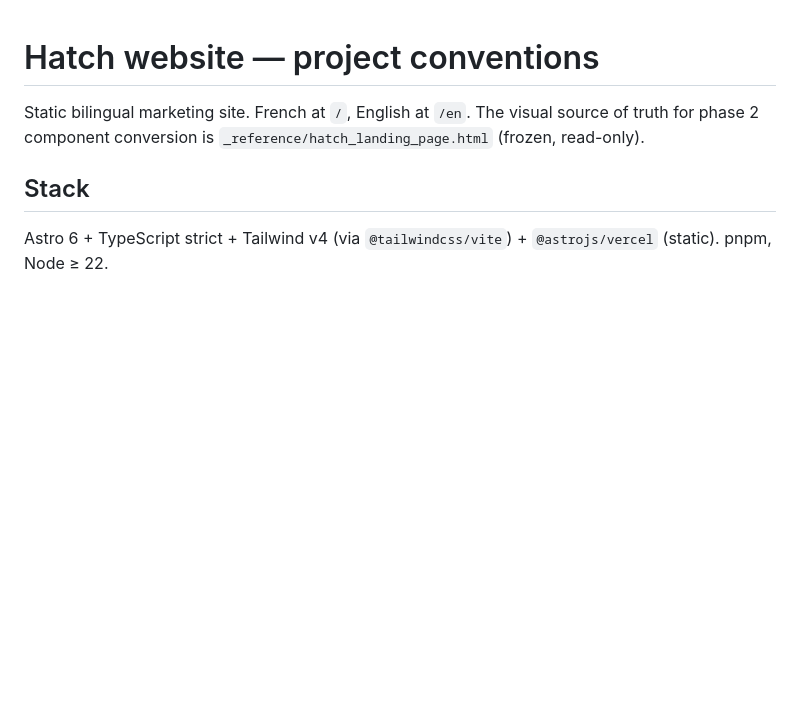
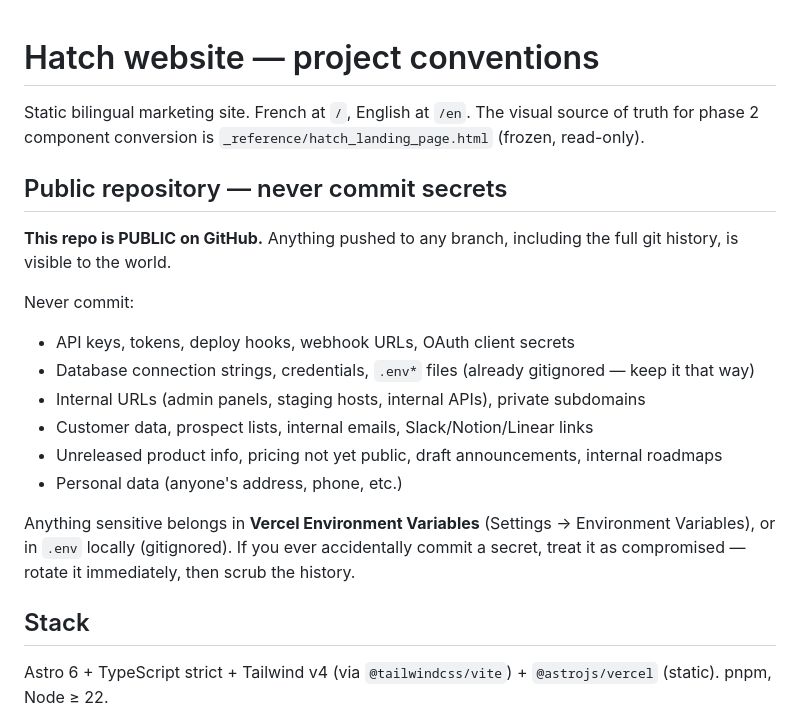
Before and after one commit to clac1212/hatch-website, a Markdown page: CLAUDE.md, the part around the change. GitHub-like rendering; blank space fills up the shorter version.

```diff
--- a/CLAUDE.md
+++ b/CLAUDE.md
@@ -1,6 +1,21 @@
 # Hatch website — project conventions
 
 Static bilingual marketing site. French at `/`, English at `/en`. The visual source of truth for phase 2 component conversion is `_reference/hatch_landing_page.html` (frozen, read-only).
+
+## Public repository — never commit secrets
+
+**This repo is PUBLIC on GitHub.** Anything pushed to any branch, including the full git history, is visible to the world.
+
+Never commit:
+
+- API keys, tokens, deploy hooks, webhook URLs, OAuth client secrets
+- Database connection strings, credentials, `.env*` files (already gitignored — keep it that way)
+- Internal URLs (admin panels, staging hosts, internal APIs), private subdomains
+- Customer data, prospect lists, internal emails, Slack/Notion/Linear links
+- Unreleased product info, pricing not yet public, draft announcements, internal roadmaps
+- Personal data (anyone's address, phone, etc.)
+
+Anything sensitive belongs in **Vercel Environment Variables** (Settings → Environment Variables), or in `.env` locally (gitignored). If you ever accidentally commit a secret, treat it as compromised — rotate it immediately, then scrub the history.
 
 ## Stack
 
```
